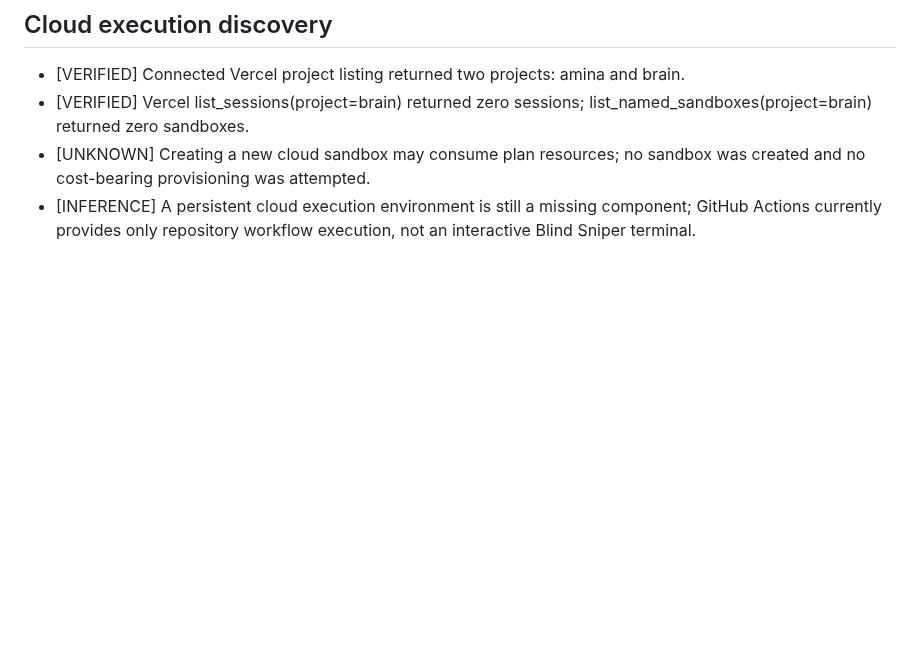
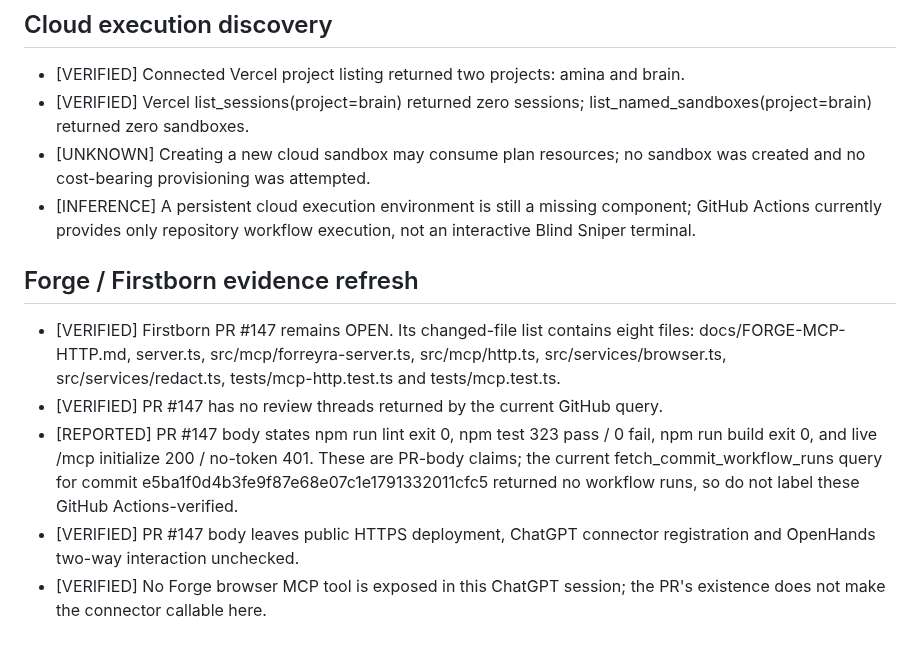
Before and after one commit to madnessgate44-debug/Blind-sniper-, a Markdown page: chatgpt-home/tasks/BS-20261108-001.md, the part around the change. GitHub-like rendering; blank space fills up the shorter version.

Commit message:
docs: record current Forge PR evidence and connector gaps

```diff
--- a/chatgpt-home/tasks/BS-20261108-001.md
+++ b/chatgpt-home/tasks/BS-20261108-001.md
@@ -97,3 +97,12 @@ Make the Blind Sniper repository home the persistent body/control plane for a Co
 - [VERIFIED] Vercel list_sessions(project=brain) returned zero sessions; list_named_sandboxes(project=brain) returned zero sandboxes.
 - [UNKNOWN] Creating a new cloud sandbox may consume plan resources; no sandbox was created and no cost-bearing provisioning was attempted.
 - [INFERENCE] A persistent cloud execution environment is still a missing component; GitHub Actions currently provides only repository workflow execution, not an interactive Blind Sniper terminal.
+
+
+## Forge / Firstborn evidence refresh
+
+- [VERIFIED] Firstborn PR #147 remains OPEN. Its changed-file list contains eight files: docs/FORGE-MCP-HTTP.md, server.ts, src/mcp/forreyra-server.ts, src/mcp/http.ts, src/services/browser.ts, src/services/redact.ts, tests/mcp-http.test.ts and tests/mcp.test.ts.
+- [VERIFIED] PR #147 has no review threads returned by the current GitHub query.
+- [REPORTED] PR #147 body states npm run lint exit 0, npm test 323 pass / 0 fail, npm run build exit 0, and live /mcp initialize 200 / no-token 401. These are PR-body claims; the current fetch_commit_workflow_runs query for commit e5ba1f0d4b3fe9f87e68e07c1e1791332011cfc5 returned no workflow runs, so do not label these GitHub Actions-verified.
+- [VERIFIED] PR #147 body leaves public HTTPS deployment, ChatGPT connector registration and OpenHands two-way interaction unchecked.
+- [VERIFIED] No Forge browser MCP tool is exposed in this ChatGPT session; the PR's existence does not make the connector callable here.
```
